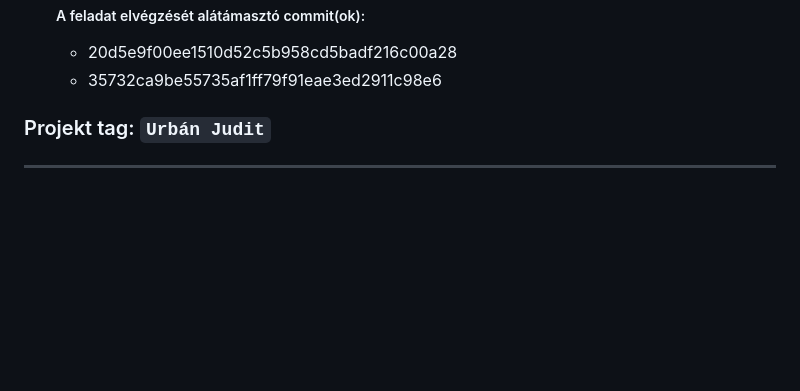
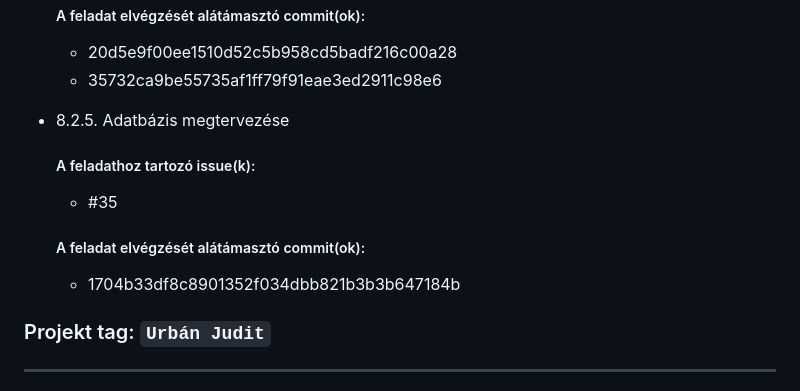
Before and after one commit to timeaszabo1217/rendszerfejl1, a Markdown page: Masodik-merfoldko-jelentes.md, the part around the change. Rendered like a GitHub page; blank space fills up the shorter version.

Commit message:
masodik merfoldko jelentes frissitese

```diff
--- a/Masodik-merfoldko-jelentes.md
+++ b/Masodik-merfoldko-jelentes.md
@@ -108,6 +108,16 @@ Vállalásaim a mérföldkőben:
 
      - 20d5e9f00ee1510d52c5b958cd5badf216c00a28
      - 35732ca9be55735af1ff79f91eae3ed2911c98e6
+
+- 8.2.5. Adatbázis megtervezése
+
+    ##### A feladathoz tartozó issue(k):
+
+     - #35
+
+    ##### A feladat elvégzését alátámasztó commit(ok):
+
+     - 1704b33df8c8901352f034dbb821b3b3b647184b
 
 
 ### Projekt tag: `Urbán Judit`
```
